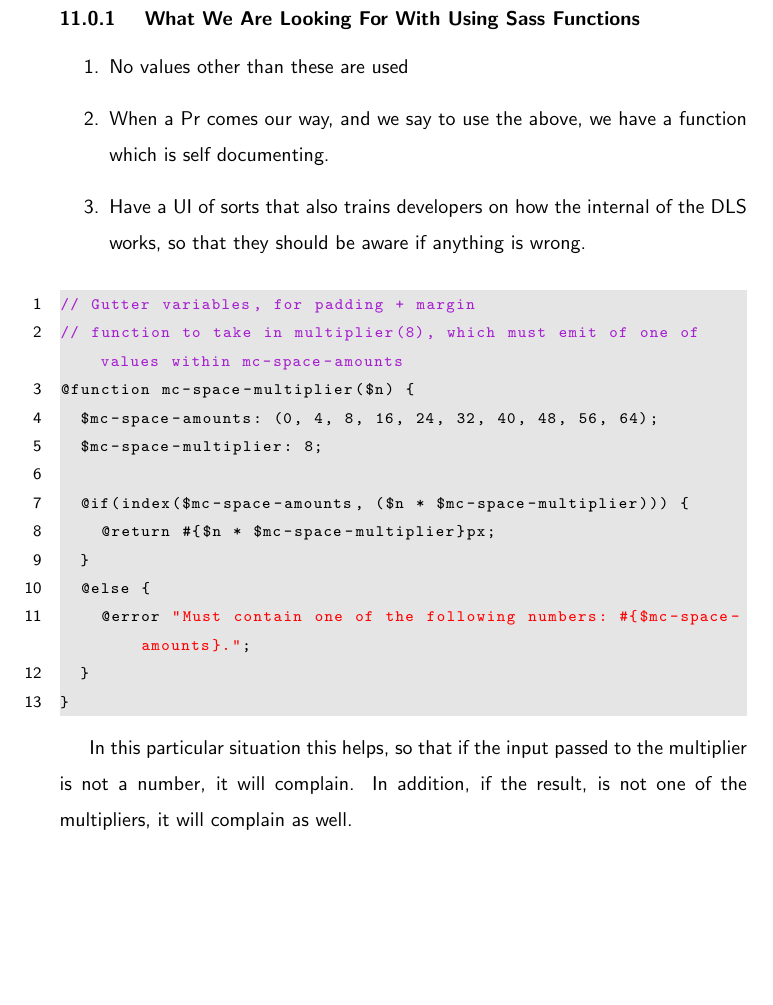
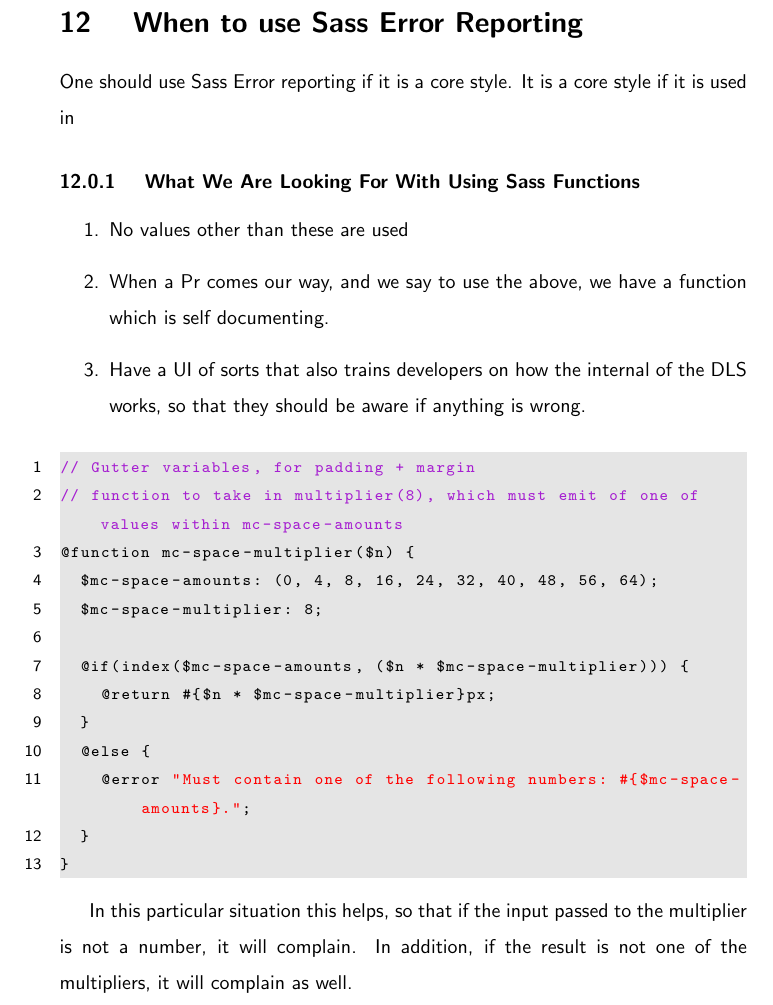
Before and after one commit to razroo/angular-content, a LaTeX document (main.tex, which reads sass-error-reporting/sass-error-reporting.tex): part of page 31 of 73, cut at the place of the change, the shorter picture padded with empty space. Compiled offline with pdfLaTeX.

Commit message:
Update chapter for writing sass error reporting.

```diff
--- a/sass-error-reporting/sass-error-reporting.tex
+++ b/sass-error-reporting/sass-error-reporting.tex
@@ -1,5 +1,9 @@
 \maketitle{}
 \section{ Sass Error Reporting }
+
+\section{ When to use Sass Error Reporting }
+One should use Sass Error reporting if it is a core style. It is a core style if
+it is used in
 
 \subsubsection{ What We Are Looking For With Using Sass Functions }
 \begin{enumerate}
@@ -26,5 +30,5 @@
 \end{lstlisting}
 
 In this particular situation this helps, so that if the input passed to the
-multiplier is not a number, it will complain. In addition, if the result, is not
+multiplier is not a number, it will complain. In addition, if the result is not
 one of the multipliers, it will complain as well.
```
